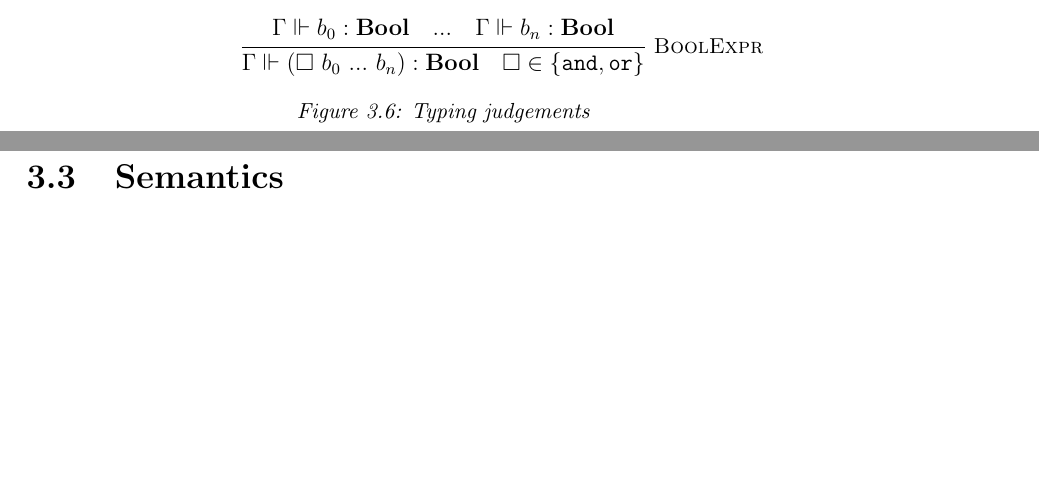
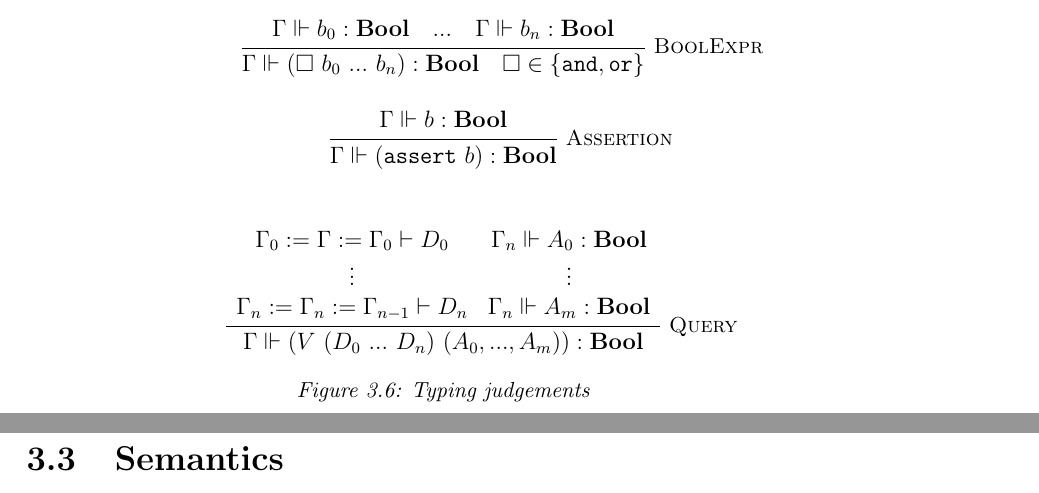
Before and after one commit to VNNLIB/VNNLIB-Standard, a LaTeX thesis (document/main.tex, which reads document/chapters/query_language.tex): two parts of pages 20 and 21 of 36, joined at a grey line, cut so that both start at the same text, the shorter picture padded with empty space. Compiled offline with pdfLaTeX.

Commit message:
Typing judegement of Query

```diff
--- a/document/chapters/query_language.tex
+++ b/document/chapters/query_language.tex
@@ -326,6 +326,24 @@ In a \vnnlib{} query, Network Declarations are used to construct the static cont
             }{
                 \Gamma \Vdash (\Box~b_0~...~b_n) : \mathbf{Bool} \quad \Box \in \{\texttt{and}, \texttt{or}\}
             }
+            \\
+            \inferrule*[Right=Assertion]{
+                \Gamma \Vdash b : \mathbf{Bool}
+            }{
+                \Gamma \Vdash (\texttt{assert}~b) : \mathbf{Bool}
+            }
+            \\ \\
+            \inferrule*[Right=Query]{
+                \ensuremath{
+                    \begin{array}{ccc}
+                    \Gamma_0 := \Gamma := \Gamma_0 \vdash D_0 & \Gamma_n \Vdash A_0 : \mathbf{Bool} \\
+                    \vdots & \vdots \\
+                    \Gamma_n := \Gamma_n := \Gamma_{n-1} \vdash D_n & \Gamma_n \Vdash A_m : \mathbf{Bool}
+                    \end{array}
+                }
+            }{
+                \Gamma \Vdash (V~(D_0~...~D_n)~(A_0,...,A_m)) : \mathbf{Bool}
+            }
         \end{mathpar}
         }
     \caption{Typing judgements}
```
Also changed, not shown: document/chapters/query_language.tex (2 more changed lines).
